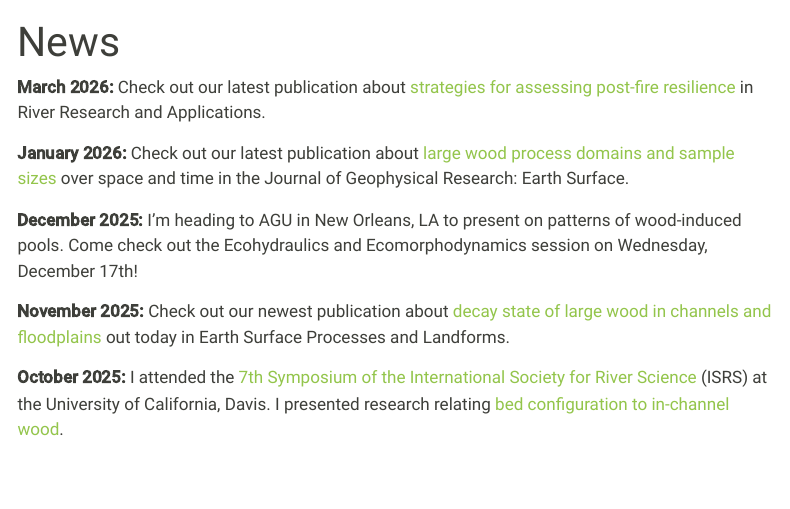
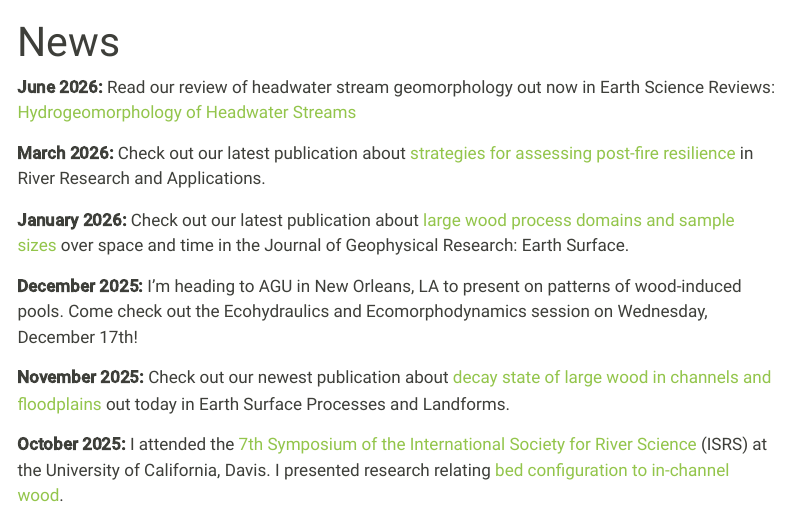
Before and after one commit to shaylatriant/shaylalovesrivers, a Quarto document (news.qmd): the page in a window 1100 px wide, from its top. Rendered offline with R 4.5, knitr and Pandoc in place of Quarto, with nearby package versions; menus at the side of the page are left out.

Commit message:
Update news page

```diff
--- a/news.qmd
+++ b/news.qmd
@@ -4,6 +4,12 @@ format: html
 ---
 
 :::{.mostly-width-section}
+
+::: {.blob-bg}
+**June 2026:** Read our review of headwater stream geomorphology out now in Earth Science Reviews: [Hydrogeomorphology of Headwater Streams](https://doi.org/10.1016/j.earscirev.2026.105586)
+:::
+
+<div style="height: 0.5rem;"></div>
 
 ::: {.blob-bg}
 **March 2026:** Check out our latest publication about [strategies for assessing post-fire resilience](https://onlinelibrary.wiley.com/doi/10.1002/rra.70131) in River Research and Applications.
```
Also changed, not shown: docs/search.json, 7 other files.
